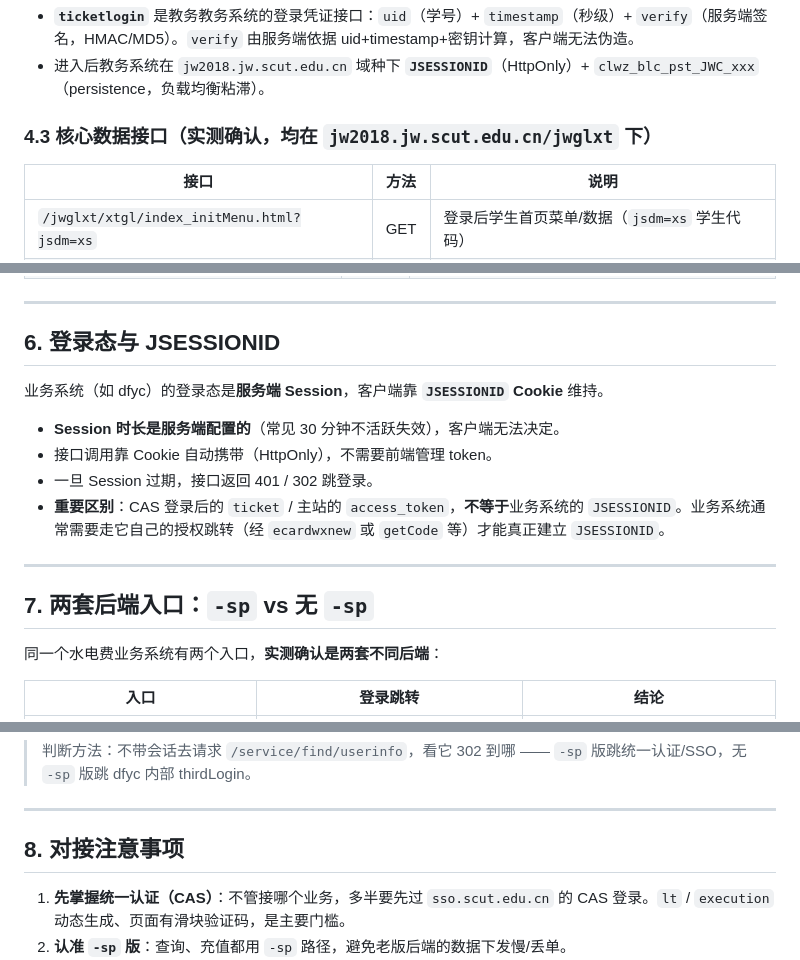
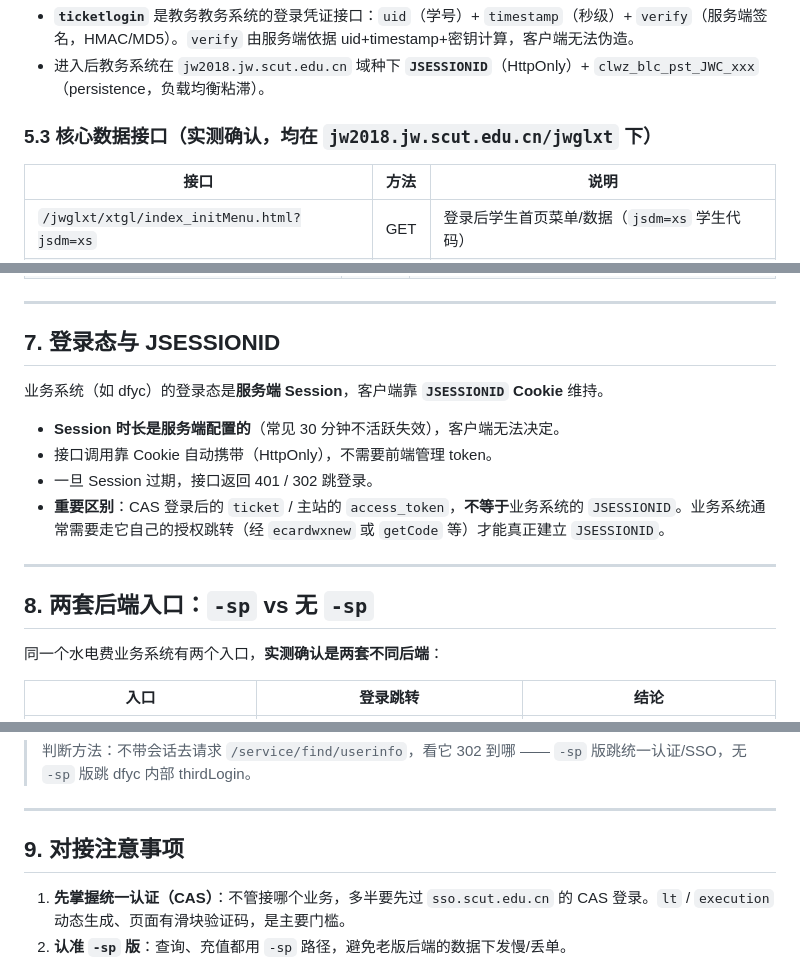
Before and after one commit to Qi-Lai/scut-notipay-app, a Markdown page: docs/campus-system.md, 3 parts joined by grey strips. Drawn GitHub-style.

```diff
--- a/docs/campus-system.md
+++ b/docs/campus-system.md
@@ -116,7 +166,7 @@ GET /jwglxt/ticketlogin?uid=<学号>&timestamp=<秒级时间戳>&verify=<签名>
 - **`ticketlogin`** 是教务教务系统的登录凭证接口：`uid`（学号）+ `timestamp`（秒级）+ `verify`（服务端签名，HMAC/MD5）。`verify` 由服务端依据 uid+timestamp+密钥计算，客户端无法伪造。
 - 进入后教务系统在 `jw2018.jw.scut.edu.cn` 域种下 **`JSESSIONID`**（HttpOnly）+ `clwz_blc_pst_JWC_xxx`（persistence，负载均衡粘滞）。
 
-### 4.3 核心数据接口（实测确认，均在 `jw2018.jw.scut.edu.cn/jwglxt` 下）
+### 5.3 核心数据接口（实测确认，均在 `jw2018.jw.scut.edu.cn/jwglxt` 下）
 
 | 接口 | 方法 | 说明 |
 |------|------|------|
@@ -155,7 +205,7 @@ GET /jwglxt/ticketlogin?uid=<学号>&timestamp=<秒级时间戳>&verify=<签名>
 
 ---
 
-## 6. 登录态与 JSESSIONID
+## 7. 登录态与 JSESSIONID
 
 业务系统（如 dfyc）的登录态是**服务端 Session**，客户端靠 **`JSESSIONID` Cookie** 维持。
 
@@ -166,7 +216,7 @@ GET /jwglxt/ticketlogin?uid=<学号>&timestamp=<秒级时间戳>&verify=<签名>
 
 ---
 
-## 7. 两套后端入口：`-sp` vs 无 `-sp`
+## 8. 两套后端入口：`-sp` vs 无 `-sp`
 
 同一个水电费业务系统有两个入口，**实测确认是两套不同后端**：
 
@@ -181,7 +231,7 @@ GET /jwglxt/ticketlogin?uid=<学号>&timestamp=<秒级时间戳>&verify=<签名>
 
 ---
 
-## 8. 对接注意事项
+## 9. 对接注意事项
 
 1. **先掌握统一认证（CAS）**：不管接哪个业务，多半要先过 `sso.scut.edu.cn` 的 CAS 登录。`lt` / `execution` 动态生成、页面有滑块验证码，是主要门槛。
 2. **认准 `-sp` 版**：查询、充值都用 `-sp` 路径，避免老版后端的数据下发慢/丢单。
```
Also changed, not shown: other parts of docs/campus-system.md (+69 -19 lines).
